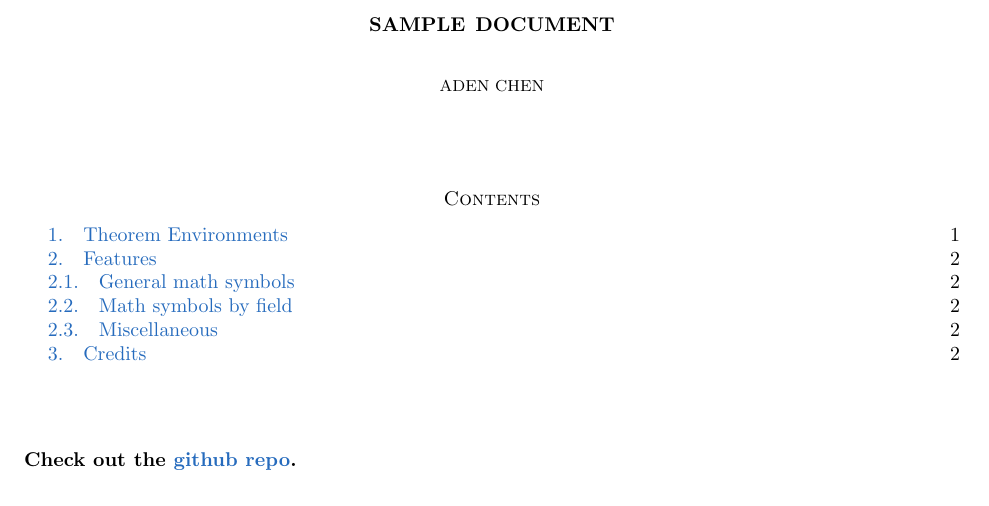
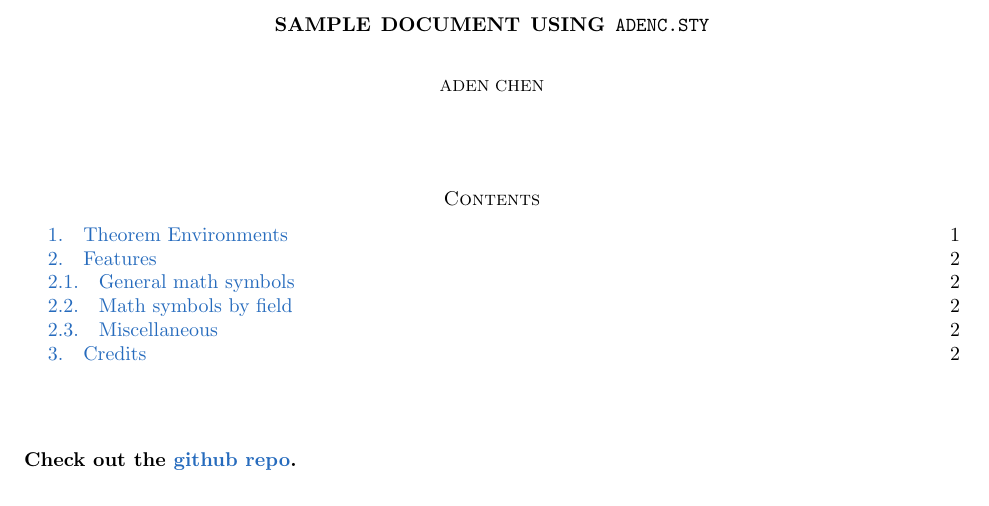
Before and after one commit to AdenChen27/LaTeX, a LaTeX paper (sample/sample.tex): part of page 1 of 2, cut so that both start at the same text. Compiled offline with pdfLaTeX.

Commit message:
fixed sample doc title

```diff
--- a/sample/sample.tex
+++ b/sample/sample.tex
@@ -3,7 +3,7 @@
 % \usepackage[plain]{../adenc}
 % \usepackage[nocolor]{../adenc}
 
-\title{Sample Document}
+\title{Sample Document using \texttt{adenc.sty}}
 \author{Aden Chen}
 % \date{July 2024}
 
```
Also changed, not shown: adenc.sty (+3 -2 lines).
